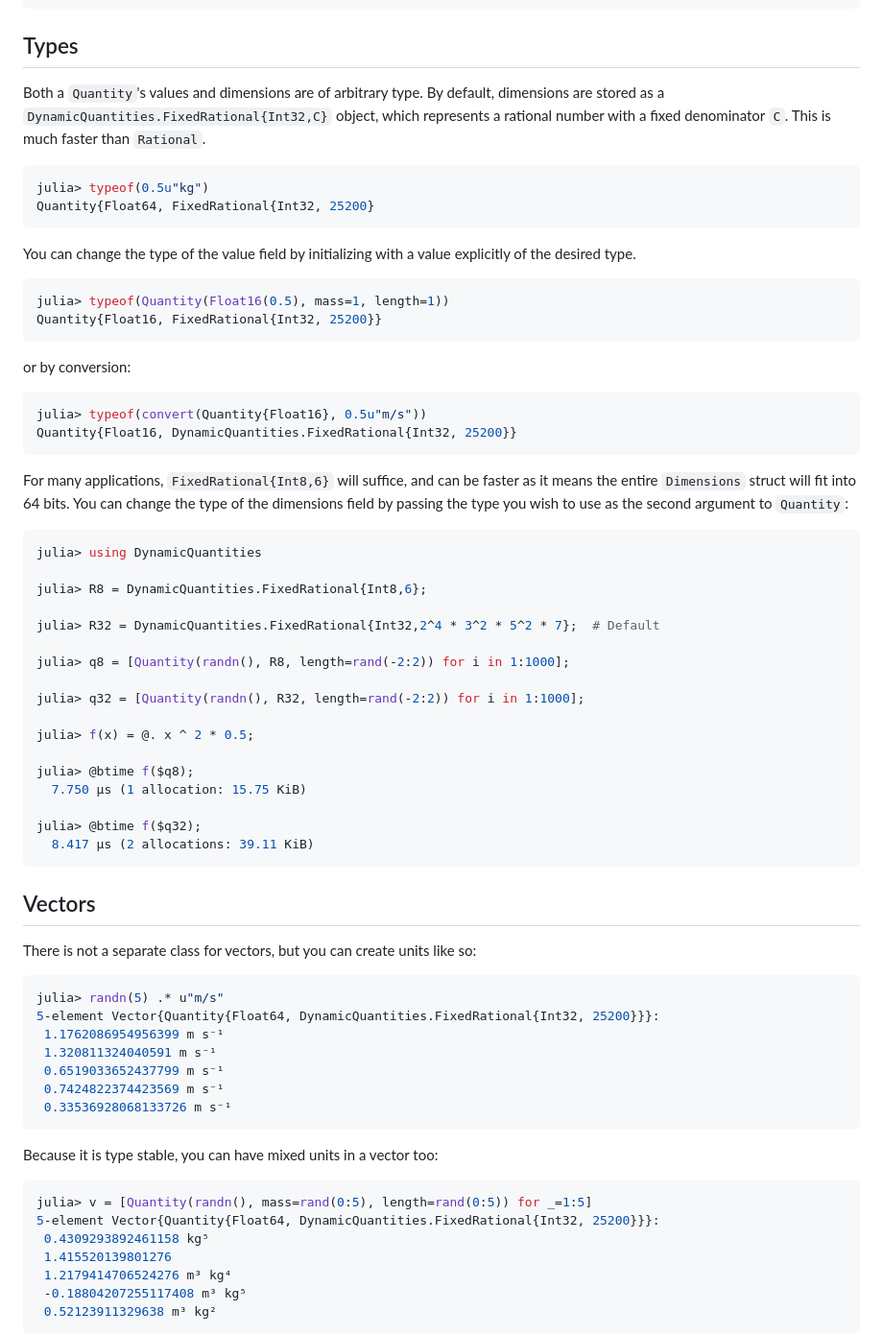
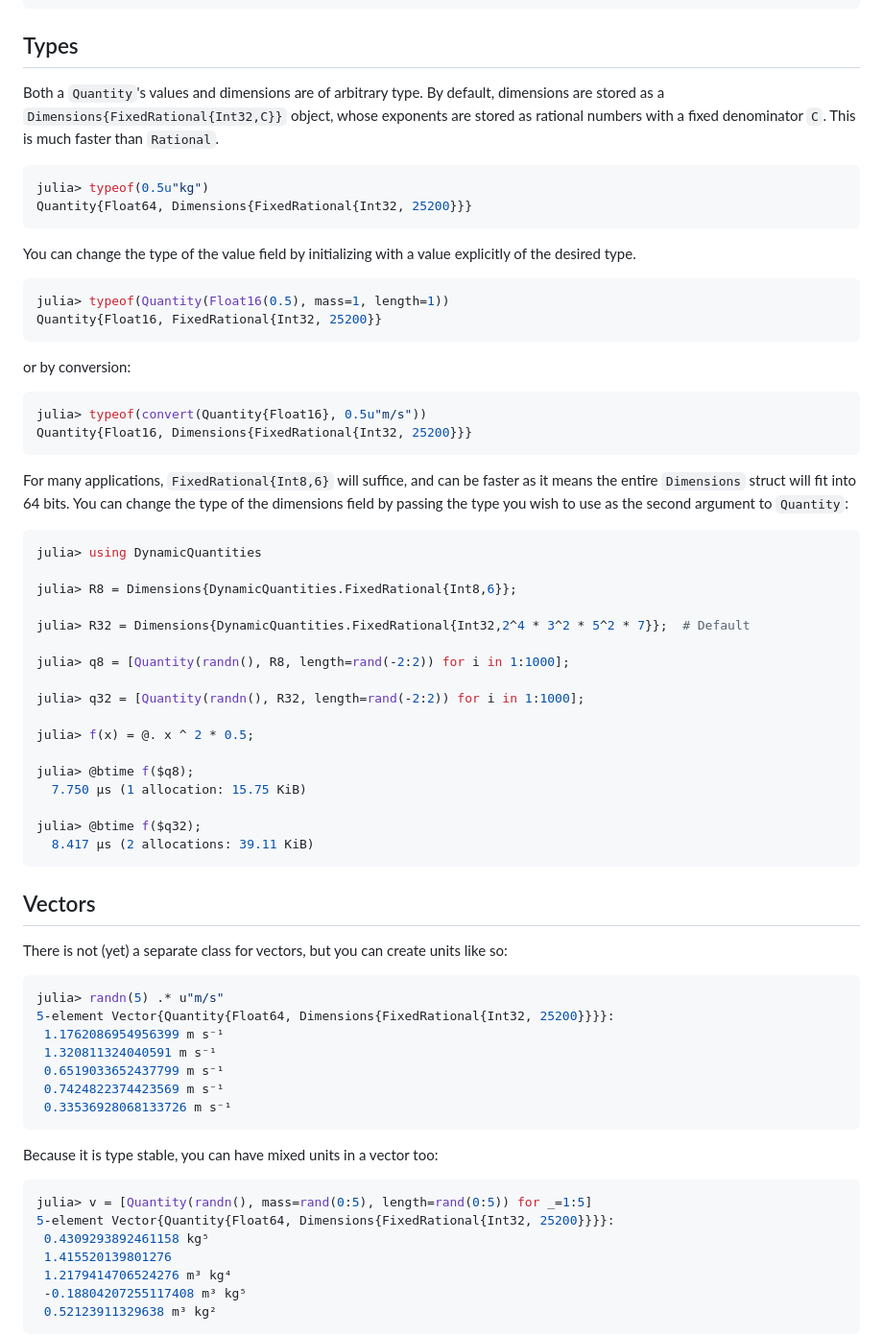
Before and after one commit to SymbolicML/DynamicQuantities.jl, a Markdown page: README.md, the part around the change. Shown: that part at 96% size. Drawn GitHub-style.

Commit message:
Update types on README

````diff
--- a/README.md
+++ b/README.md
@@ -231,13 +231,13 @@ true
 ## Types
 
 Both a `Quantity`'s values and dimensions are of arbitrary type.
-By default, dimensions are stored as a `DynamicQuantities.FixedRational{Int32,C}`
-object, which represents a rational number
+By default, dimensions are stored as a `Dimensions{FixedRational{Int32,C}}`
+object, whose exponents are stored as rational numbers
 with a fixed denominator `C`. This is much faster than `Rational`.
 
 ```julia
 julia> typeof(0.5u"kg")
-Quantity{Float64, FixedRational{Int32, 25200}
+Quantity{Float64, Dimensions{FixedRational{Int32, 25200}}}
 ```
 
 You can change the type of the value field by initializing with a value
@@ -252,7 +252,7 @@ or by conversion:
 
 ```julia
 julia> typeof(convert(Quantity{Float16}, 0.5u"m/s"))
-Quantity{Float16, DynamicQuantities.FixedRational{Int32, 25200}}
+Quantity{Float16, Dimensions{FixedRational{Int32, 25200}}}
 ```
 
 For many applications, `FixedRational{Int8,6}` will suffice,
@@ -264,9 +264,9 @@ the type you wish to use as the second argument to `Quantity`:
 ```julia
 julia> using DynamicQuantities
 
-julia> R8 = DynamicQuantities.FixedRational{Int8,6};
+julia> R8 = Dimensions{DynamicQuantities.FixedRational{Int8,6}};
 
-julia> R32 = DynamicQuantities.FixedRational{Int32,2^4 * 3^2 * 5^2 * 7};  # Default
+julia> R32 = Dimensions{DynamicQuantities.FixedRational{Int32,2^4 * 3^2 * 5^2 * 7}};  # Default
 
 julia> q8 = [Quantity(randn(), R8, length=rand(-2:2)) for i in 1:1000];
 
@@ -283,12 +283,12 @@ julia> @btime f($q32);
 
 ## Vectors
 
-There is not a separate class for vectors, but you can create units
+There is not (yet) a separate class for vectors, but you can create units
 like so:
 
 ```julia
 julia> randn(5) .* u"m/s"
-5-element Vector{Quantity{Float64, DynamicQuantities.FixedRational{Int32, 25200}}}:
+5-element Vector{Quantity{Float64, Dimensions{FixedRational{Int32, 25200}}}}:
  1.1762086954956399 m s⁻¹
  1.320811324040591 m s⁻¹
  0.6519033652437799 m s⁻¹
@@ -300,7 +300,7 @@ Because it is type stable, you can have mixed units in a vector too:
 
 ```julia
 julia> v = [Quantity(randn(), mass=rand(0:5), length=rand(0:5)) for _=1:5]
-5-element Vector{Quantity{Float64, DynamicQuantities.FixedRational{Int32, 25200}}}:
+5-element Vector{Quantity{Float64, Dimensions{FixedRational{Int32, 25200}}}}:
  0.4309293892461158 kg⁵
  1.415520139801276
  1.2179414706524276 m³ kg⁴
````
